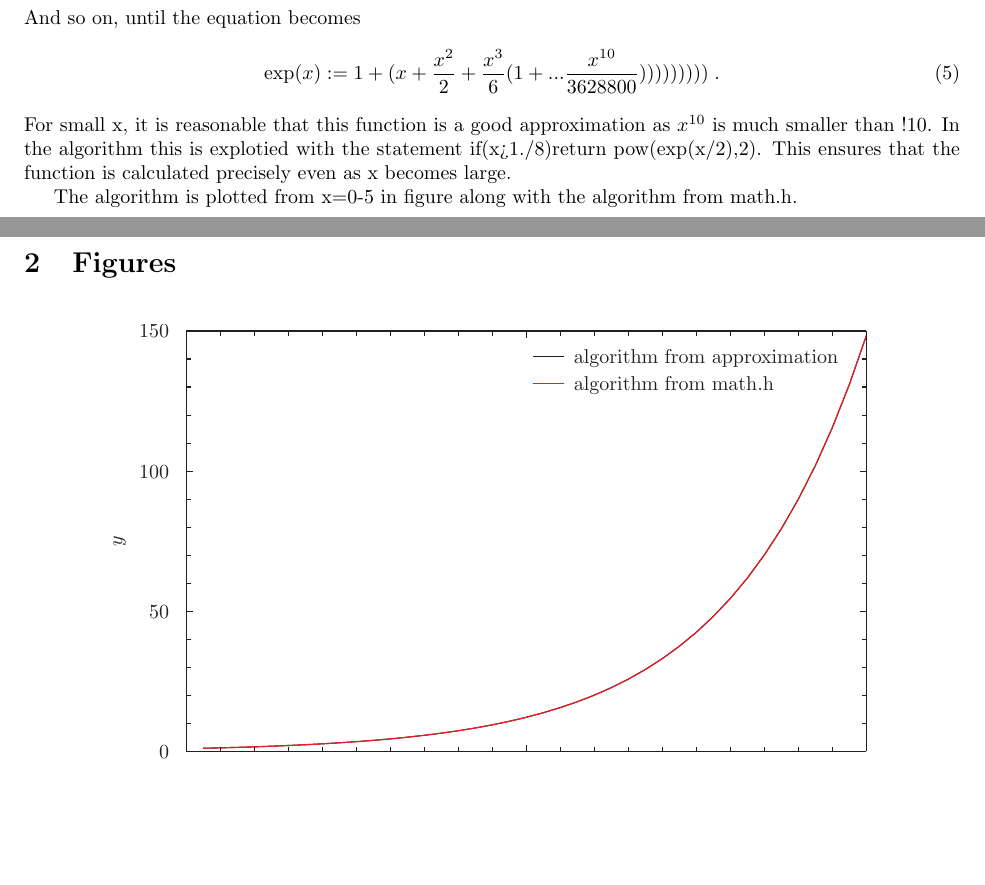
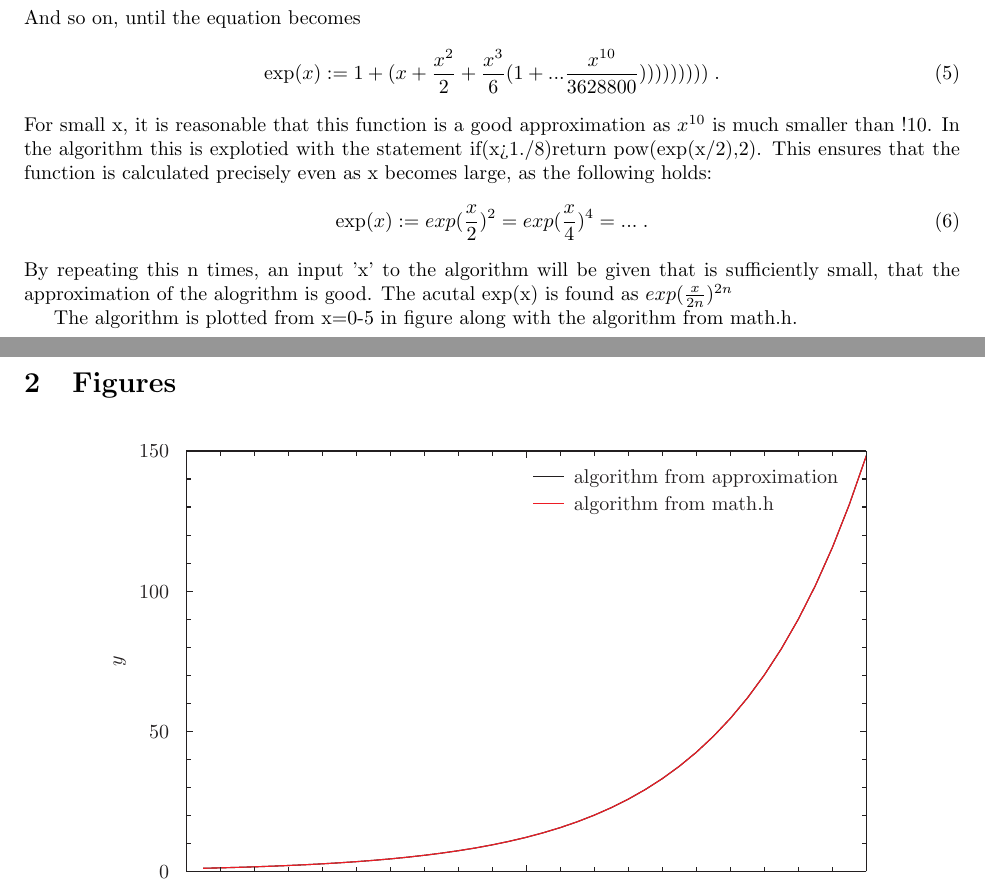
Before and after one commit to Bertelallu/ppnm, a LaTeX problem sheet (exercises/LaTeX/ms.tex): two parts of pages 1 and 2 of 2, joined at a grey line, cut so that both start at the same text, the shorter picture padded with empty space. Compiled offline with pdfLaTeX.

Commit message:
adjusting .tex

```diff
--- a/exercises/LaTeX/ms.tex
+++ b/exercises/LaTeX/ms.tex
@@ -31,7 +31,12 @@ And so on, until the equation becomes
 	\end{equation}
 For small x, it is reasonable that this function is a good approximation as $x^{10}$ is much smaller than !10.
 In the algorithm this is explotied with the statement if(x>1./8)return pow(exp(x/2),2). This ensures that the function
-is calculated precisely even as x becomes large.
+is calculated precisely even as x becomes large, as the following holds:
+	\begin{equation}\label{eq:note1}
+\exp (x) := exp(\frac{x}{2})^2=exp(\frac{x}{4})^4=...\;.
+	\end{equation}
+By repeating this n times, an input 'x' to the algorithm will be given that is sufficiently small, that the approximation of the alogrithm is good.
+The acutal exp(x) is found as $exp(\frac{x}{2n})^{2n}$
 
 The algorithm is plotted from x=0-5 in figure along with the algorithm from math.h.
 \section{Figures}
```
Also changed, not shown: exercises/LaTeX/fig-exp-pyxplot.pdf, exercises/LaTeX/ms.pdf, 2 other files.
